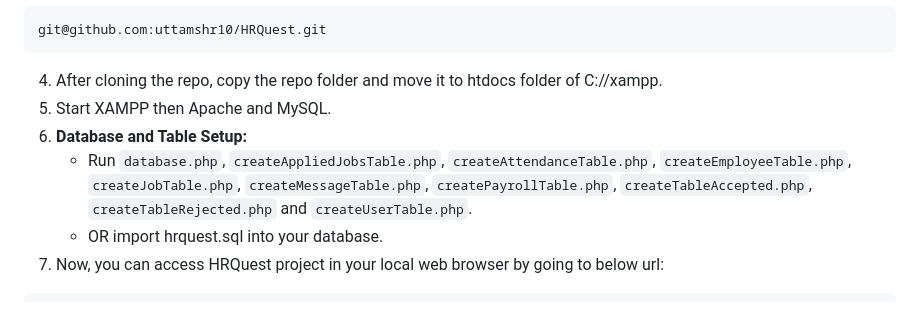
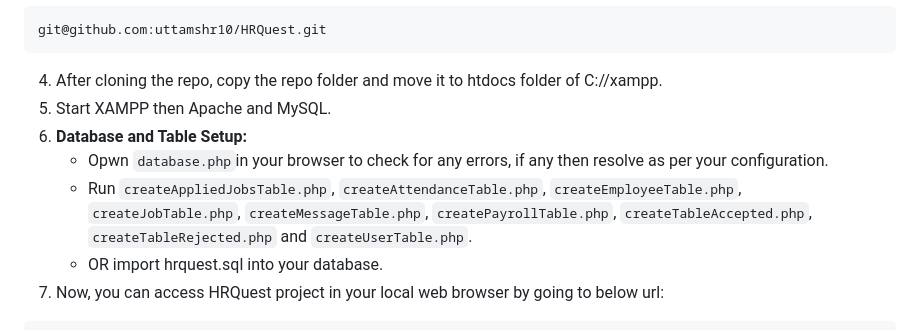
Before and after one commit to dineshkummarc/HRQuest, a Markdown page: README.md, the part around the change. Rendered like a GitHub page.

```diff
--- a/README.md
+++ b/README.md
@@ -22,7 +22,8 @@ git@github.com:uttamshr10/HRQuest.git
 4. After cloning the repo, copy the repo folder and move it to htdocs folder of C://xampp.
 5. Start XAMPP then Apache and MySQL.
 6. **Database and Table Setup:**
-   - Run `database.php`, `createAppliedJobsTable.php`, `createAttendanceTable.php`, `createEmployeeTable.php`, `createJobTable.php`, `createMessageTable.php`,
+   - Opwn `database.php`in your browser to check for any errors, if any then resolve as per your configuration.
+   - Run `createAppliedJobsTable.php`, `createAttendanceTable.php`, `createEmployeeTable.php`, `createJobTable.php`, `createMessageTable.php`,
      `createPayrollTable.php`, `createTableAccepted.php`, `createTableRejected.php` and `createUserTable.php`.
    - OR import hrquest.sql into your database.
 7. Now, you can access HRQuest project in your local web browser by going to below url:
```
